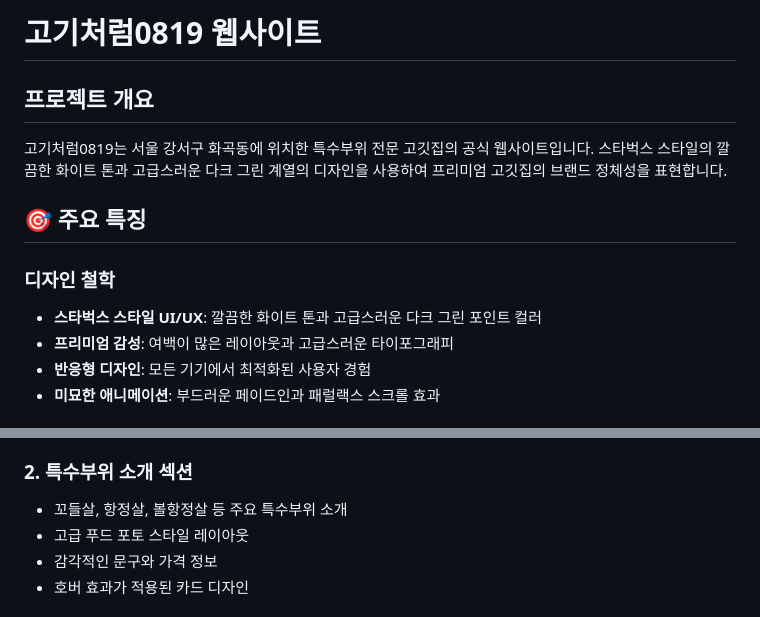
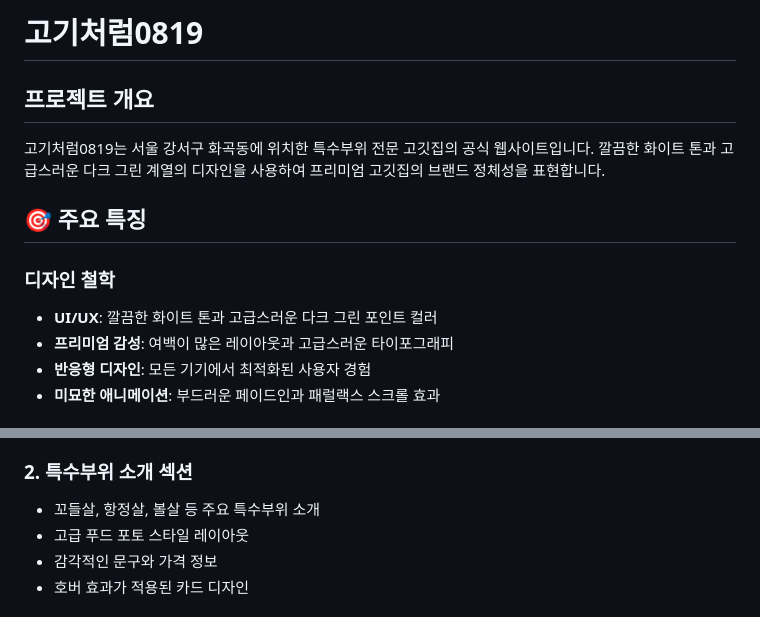
Before and after one commit to cook595200-code/gogi0819-website, a Markdown page: README.md, 2 parts joined by grey strips. GitHub-like rendering.

```diff
--- a/README.md
+++ b/README.md
@@ -1,13 +1,13 @@
-# 고기처럼0819 웹사이트
+# 고기처럼0819
 
 ## 프로젝트 개요
 
-고기처럼0819는 서울 강서구 화곡동에 위치한 특수부위 전문 고깃집의 공식 웹사이트입니다. 스타벅스 스타일의 깔끔한 화이트 톤과 고급스러운 다크 그린 계열의 디자인을 사용하여 프리미엄 고깃집의 브랜드 정체성을 표현합니다.
+고기처럼0819는 서울 강서구 화곡동에 위치한 특수부위 전문 고깃집의 공식 웹사이트입니다.  깔끔한 화이트 톤과 고급스러운 다크 그린 계열의 디자인을 사용하여 프리미엄 고깃집의 브랜드 정체성을 표현합니다.
 
 ## 🎯 주요 특징
 
 ### 디자인 철학
-- **스타벅스 스타일 UI/UX**: 깔끔한 화이트 톤과 고급스러운 다크 그린 포인트 컬러
+- **UI/UX**: 깔끔한 화이트 톤과 고급스러운 다크 그린 포인트 컬러
 - **프리미엄 감성**: 여백이 많은 레이아웃과 고급스러운 타이포그래피
 - **반응형 디자인**: 모든 기기에서 최적화된 사용자 경험
 - **미묘한 애니메이션**: 부드러운 페이드인과 패럴랙스 스크롤 효과
@@ -27,7 +27,7 @@
 - 스크롤 인디케이터
 
 ### 2. 특수부위 소개 섹션
-- 꼬들살, 항정살, 볼항정살 등 주요 특수부위 소개
+- 꼬들살, 항정살, 볼살 등 주요 특수부위 소개
 - 고급 푸드 포토 스타일 레이아웃
 - 감각적인 문구와 가격 정보
 - 호버 효과가 적용된 카드 디자인
```
